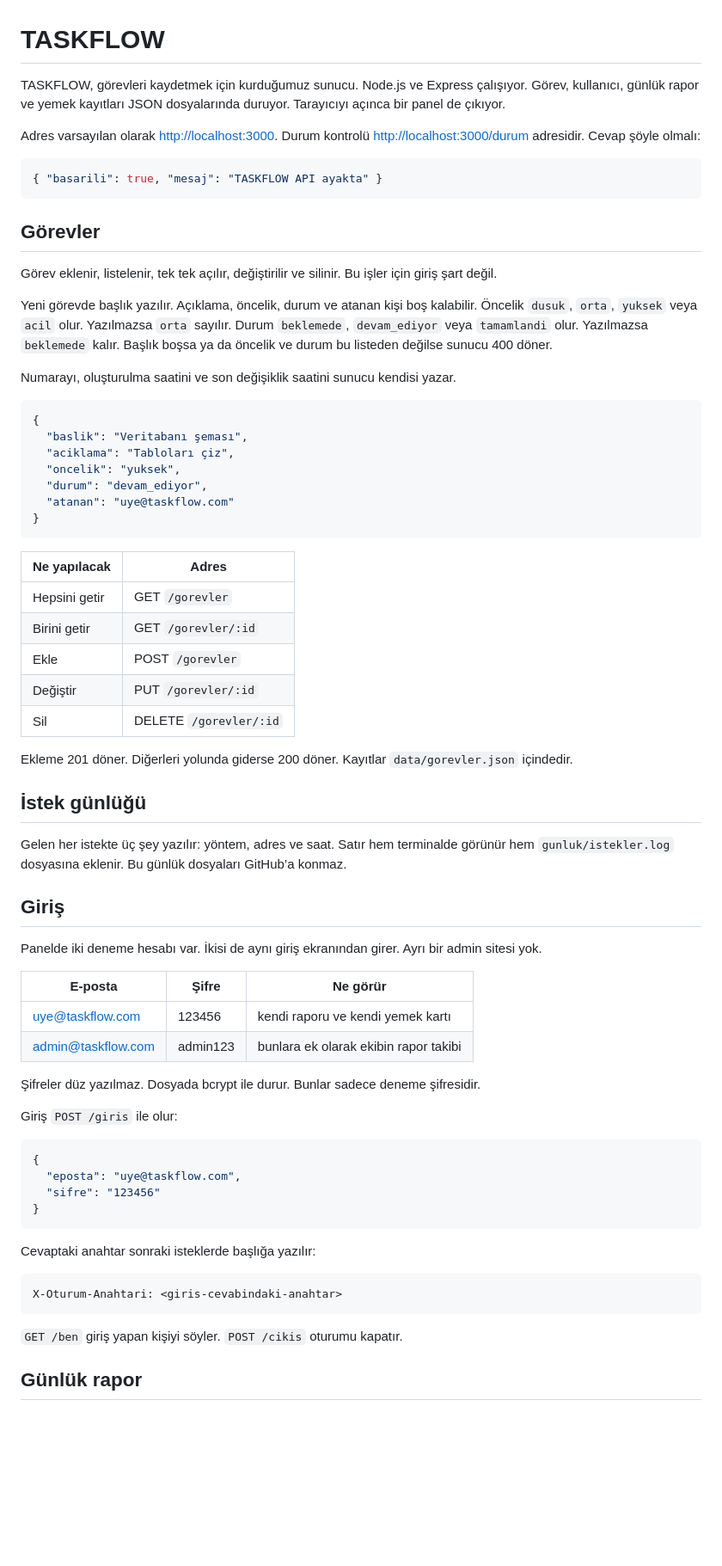
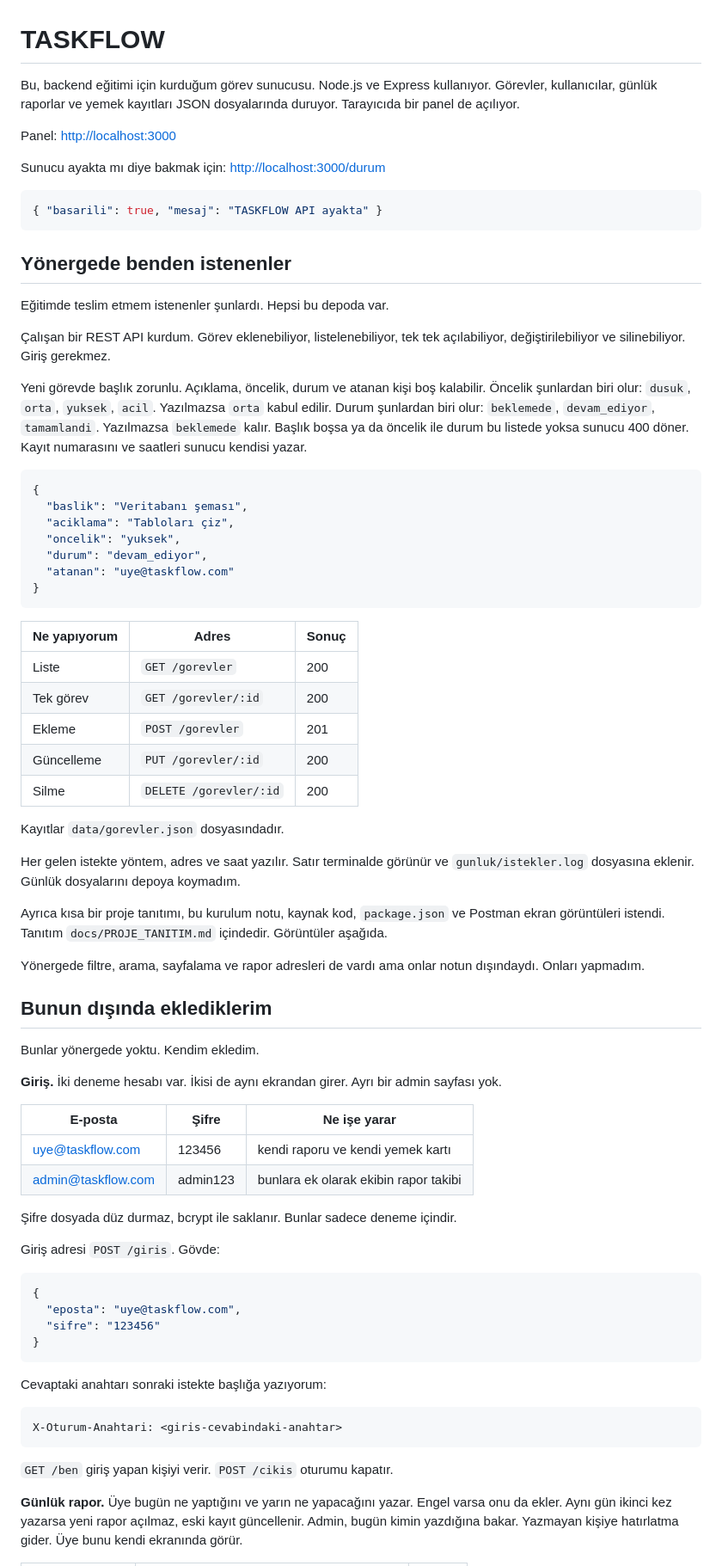
Before and after one commit to Phobothikh/taskflow, a Markdown page: README.md, the part around one of its changes. Shown at 86% size. Drawn GitHub-style; blank space fills up the shorter version.

````diff
--- a/README.md
+++ b/README.md
@@ -1,20 +1,22 @@
 # TASKFLOW
 
-TASKFLOW, görevleri kaydetmek için kurduğumuz sunucu. Node.js ve Express çalışıyor. Görev, kullanıcı, günlük rapor ve yemek kayıtları JSON dosyalarında duruyor. Tarayıcıyı açınca bir panel de çıkıyor.
+Bu, backend eğitimi için kurduğum görev sunucusu. Node.js ve Express kullanıyor. Görevler, kullanıcılar, günlük raporlar ve yemek kayıtları JSON dosyalarında duruyor. Tarayıcıda bir panel de açılıyor.
 
-Adres varsayılan olarak [http://localhost:3000](http://localhost:3000). Durum kontrolü [http://localhost:3000/durum](http://localhost:3000/durum) adresidir. Cevap şöyle olmalı:
+Panel: [http://localhost:3000](http://localhost:3000)
+
+Sunucu ayakta mı diye bakmak için: [http://localhost:3000/durum](http://localhost:3000/durum)
 
 ```json
 { "basarili": true, "mesaj": "TASKFLOW API ayakta" }
 ```
 
-## Görevler
+## Yönergede benden istenenler
 
-Görev eklenir, listelenir, tek tek açılır, değiştirilir ve silinir. Bu işler için giriş şart değil.
+Eğitimde teslim etmem istenenler şunlardı. Hepsi bu depoda var.
 
-Yeni görevde başlık yazılır. Açıklama, öncelik, durum ve atanan kişi boş kalabilir. Öncelik `dusuk`, `orta`, `yuksek` veya `acil` olur. Yazılmazsa `orta` sayılır. Durum `beklemede`, `devam_ediyor` veya `tamamlandi` olur. Yazılmazsa `beklemede` kalır. Başlık boşsa ya da öncelik ve durum bu listeden değilse sunucu 400 döner.
+Çalışan bir REST API kurdum. Görev eklenebiliyor, listelenebiliyor, tek tek açılabiliyor, değiştirilebiliyor ve silinebiliyor. Giriş gerekmez.
 
-Numarayı, oluşturulma saatini ve son değişiklik saatini sunucu kendisi yazar.
+Yeni görevde başlık zorunlu. Açıklama, öncelik, durum ve atanan kişi boş kalabilir. Öncelik şunlardan biri olur: `dusuk`, `orta`, `yuksek`, `acil`. Yazılmazsa `orta` kabul edilir. Durum şunlardan biri olur: `beklemede`, `devam_ediyor`, `tamamlandi`. Yazılmazsa `beklemede` kalır. Başlık boşsa ya da öncelik ile durum bu listede yoksa sunucu 400 döner. Kayıt numarasını ve saatleri sunucu kendisi yazar.
 
 ```json
 {
@@ -26,32 +28,36 @@ Numarayı, oluşturulma saatini ve son değişiklik saatini sunucu kendisi yazar
 }
 ```
 
-| Ne yapılacak | Adres |
-|--------------|--------|
-| Hepsini getir | GET `/gorevler` |
-| Birini getir | GET `/gorevler/:id` |
-| Ekle | POST `/gorevler` |
-| Değiştir | PUT `/gorevler/:id` |
-| Sil | DELETE `/gorevler/:id` |
+| Ne yapıyorum | Adres | Sonuç |
+|--------------|--------|--------|
+| Liste | `GET /gorevler` | 200 |
+| Tek görev | `GET /gorevler/:id` | 200 |
+| Ekleme | `POST /gorevler` | 201 |
+| Güncelleme | `PUT /gorevler/:id` | 200 |
+| Silme | `DELETE /gorevler/:id` | 200 |
 
-Ekleme 201 döner. Diğerleri yolunda giderse 200 döner. Kayıtlar `data/gorevler.json` içindedir.
+Kayıtlar `data/gorevler.json` dosyasındadır.
 
-## İstek günlüğü
+Her gelen istekte yöntem, adres ve saat yazılır. Satır terminalde görünür ve `gunluk/istekler.log` dosyasına eklenir. Günlük dosyalarını depoya koymadım.
 
-Gelen her istekte üç şey yazılır: yöntem, adres ve saat. Satır hem terminalde görünür hem `gunluk/istekler.log` dosyasına eklenir. Bu günlük dosyaları GitHub’a konmaz.
+Ayrıca kısa bir proje tanıtımı, bu kurulum notu, kaynak kod, `package.json` ve Postman ekran görüntüleri istendi. Tanıtım `docs/PROJE_TANITIM.md` içindedir. Görüntüler aşağıda.
 
-## Giriş
+Yönergede filtre, arama, sayfalama ve rapor adresleri de vardı ama onlar notun dışındaydı. Onları yapmadım.
 
-Panelde iki deneme hesabı var. İkisi de aynı giriş ekranından girer. Ayrı bir admin sitesi yok.
+## Bunun dışında eklediklerim
 
-| E-posta | Şifre | Ne görür |
-|---------|--------|----------|
+Bunlar yönergede yoktu. Kendim ekledim.
+
+**Giriş.** İki deneme hesabı var. İkisi de aynı ekrandan girer. Ayrı bir admin sayfası yok.
+
+| E-posta | Şifre | Ne işe yarar |
+|---------|--------|----------------|
 | uye@taskflow.com | 123456 | kendi raporu ve kendi yemek kartı |
 | admin@taskflow.com | admin123 | bunlara ek olarak ekibin rapor takibi |
 
-Şifreler düz yazılmaz. Dosyada bcrypt ile durur. Bunlar sadece deneme şifresidir.
+Şifre dosyada düz durmaz, bcrypt ile saklanır. Bunlar sadece deneme içindir.
 
-Giriş `POST /giris` ile olur:
+Giriş adresi `POST /giris`. Gövde:
 
 ```json
 {
@@ -60,13 +66,13 @@ Giriş `POST /giris` ile olur:
 }
 ```
 
-Cevaptaki anahtar sonraki isteklerde başlığa yazılır:
+Cevaptaki anahtarı sonraki istekte başlığa yazıyorum:
 
 ```
 X-Oturum-Anahtari: <giris-cevabindaki-anahtar>
 ```
 
-`GET /ben` giriş yapan kişiyi söyler. `POST /cikis` oturumu kapatır.
+`GET /ben` giriş yapan kişiyi verir. `POST /cikis` oturumu kapatır.
 
-## Günlük rapor
+**Günlük rapor.** Üye bugün ne yaptığını ve yarın ne yapacağını yazar. Engel varsa onu da ekler. Aynı gün ikinci kez yazarsa yeni rapor açılmaz, eski kayıt güncellenir. Admin, bugün kimin yazdığına bakar. Yazmayan kişiye hatırlatma gider. Üye bunu kendi ekranında görür.
 
````
Also changed, not shown: other parts of README.md (+54 -42 lines).
